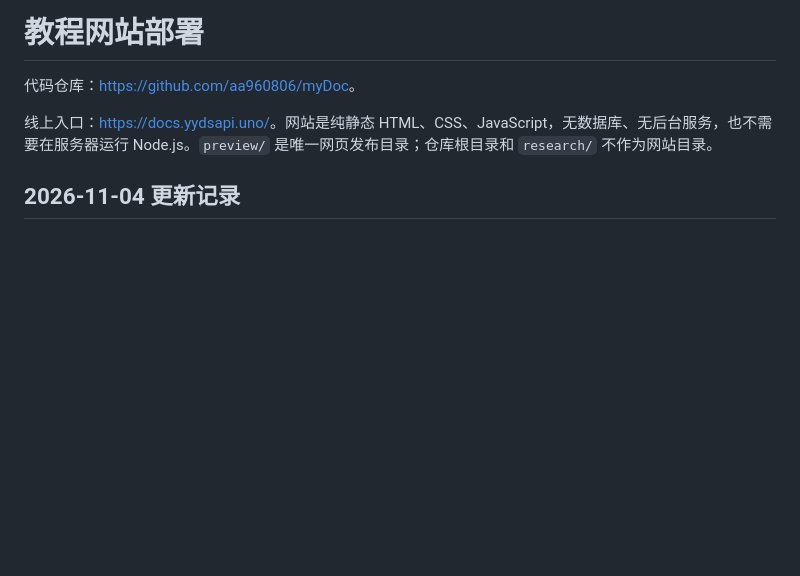
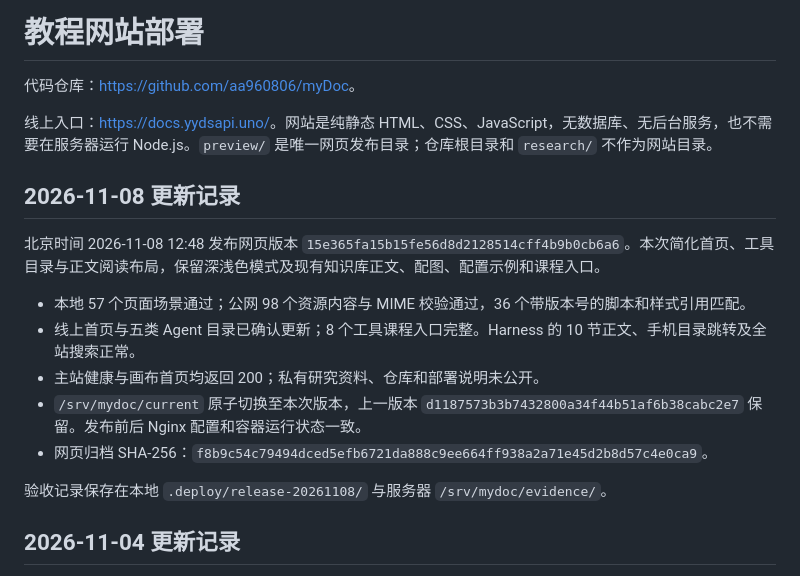
Before and after one commit to aa960806/myDoc, a Markdown page: DEPLOYMENT.md, the part around the change. Drawn GitHub-style; blank space fills up the shorter version.

Commit message:
Record verified clean-layout production release

```diff
--- a/DEPLOYMENT.md
+++ b/DEPLOYMENT.md
@@ -3,6 +3,18 @@
 代码仓库：<https://github.com/aa960806/myDoc>。
 
 线上入口：<https://docs.yydsapi.uno/>。网站是纯静态 HTML、CSS、JavaScript，无数据库、无后台服务，也不需要在服务器运行 Node.js。`preview/` 是唯一网页发布目录；仓库根目录和 `research/` 不作为网站目录。
+
+## 2026-11-08 更新记录
+
+北京时间 2026-11-08 12:48 发布网页版本 `15e365fa15b15fe56d8d2128514cff4b9b0cb6a6`。本次简化首页、工具目录与正文阅读布局，保留深浅色模式及现有知识库正文、配图、配置示例和课程入口。
+
+- 本地 57 个页面场景通过；公网 98 个资源内容与 MIME 校验通过，36 个带版本号的脚本和样式引用匹配。
+- 线上首页与五类 Agent 目录已确认更新；8 个工具课程入口完整。Harness 的 10 节正文、手机目录跳转及全站搜索正常。
+- 主站健康与画布首页均返回 200；私有研究资料、仓库和部署说明未公开。
+- `/srv/mydoc/current` 原子切换至本次版本，上一版本 `d1187573b3b7432800a34f44b51af6b38cabc2e7` 保留。发布前后 Nginx 配置和容器运行状态一致。
+- 网页归档 SHA-256：`f8b9c54c79494dced5efb6721da888c9ee664ff938a2a71e45d2b8d57c4e0ca9`。
+
+验收记录保存在本地 `.deploy/release-20261108/` 与服务器 `/srv/mydoc/evidence/`。
 
 ## 2026-11-04 更新记录
 
```
